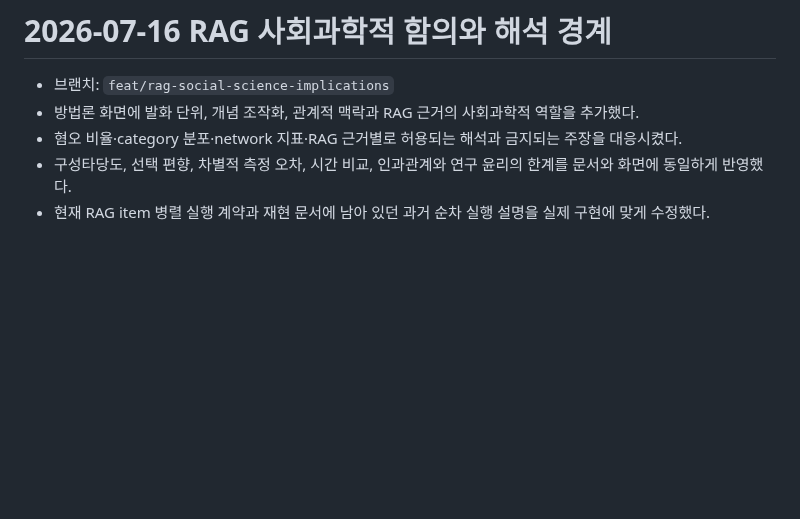
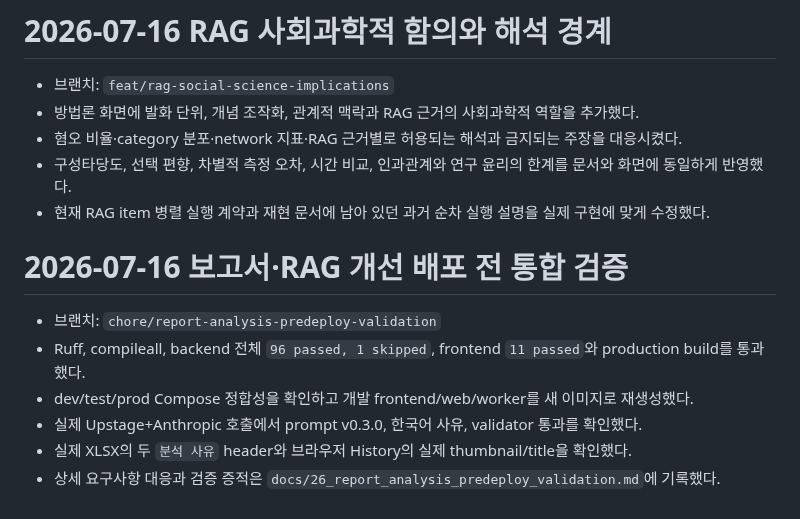
Before and after one commit to JaehnK/Hate-Speech-RAG-Service, a Markdown page: docs/14_delivery_worklog.md, the part around the change. GitHub-like rendering; blank space fills up the shorter version.

Commit message:
docs: record report analysis predeploy validation

```diff
--- a/docs/14_delivery_worklog.md
+++ b/docs/14_delivery_worklog.md
@@ -338,3 +338,12 @@
 - 혐오 비율·category 분포·network 지표·RAG 근거별로 허용되는 해석과 금지되는 주장을 대응시켰다.
 - 구성타당도, 선택 편향, 차별적 측정 오차, 시간 비교, 인과관계와 연구 윤리의 한계를 문서와 화면에 동일하게 반영했다.
 - 현재 RAG item 병렬 실행 계약과 재현 문서에 남아 있던 과거 순차 실행 설명을 실제 구현에 맞게 수정했다.
+
+# 2026-07-16 보고서·RAG 개선 배포 전 통합 검증
+
+- 브랜치: `chore/report-analysis-predeploy-validation`
+- Ruff, compileall, backend 전체 `96 passed, 1 skipped`, frontend `11 passed`와 production build를 통과했다.
+- dev/test/prod Compose 정합성을 확인하고 개발 frontend/web/worker를 새 이미지로 재생성했다.
+- 실제 Upstage+Anthropic 호출에서 prompt v0.3.0, 한국어 사유, validator 통과를 확인했다.
+- 실제 XLSX의 두 `분석 사유` header와 브라우저 History의 실제 thumbnail/title을 확인했다.
+- 상세 요구사항 대응과 검증 증적은 `docs/26_report_analysis_predeploy_validation.md`에 기록했다.
```
Also changed, not shown: docs/26_report_analysis_predeploy_validation.md (added, +116 -0 lines).
